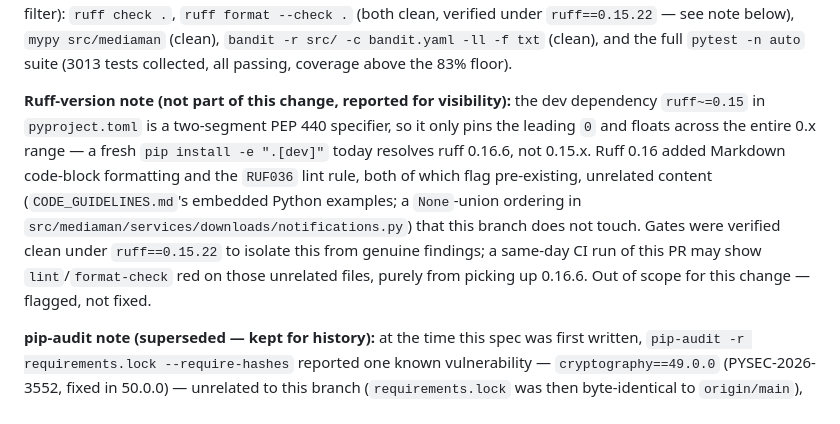
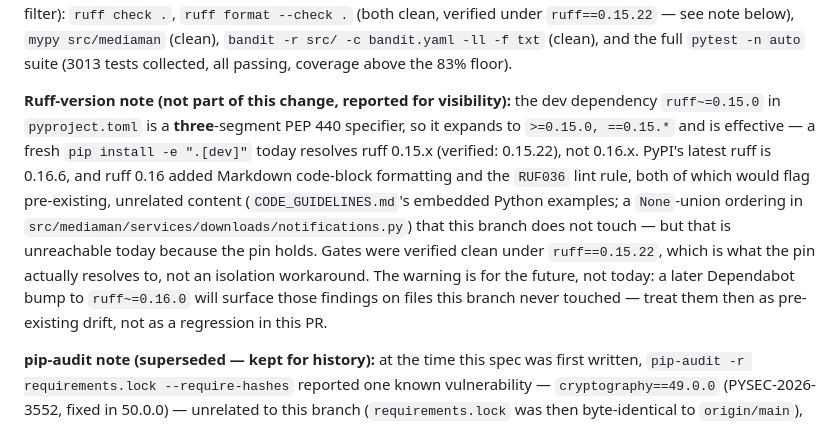
Before and after one commit to rossetv/mediaman, a Markdown page: .claude/specs/20260904-frontend-defect-fixes.md, the part around the change. Drawn GitHub-style.

Commit message:
docs(spec): correct ruff pin premise in ruff-version note
pyproject.toml pins ruff~=0.15.0 — three PEP 440 segments, not two —
which expands to >=0.15.0,==0.15.* and is effective; a fresh install
resolves 0.15.22, not 0.16.6. The note wrongly predicted a same-day
CI red from picking up 0.16.6, which pre-excuses a genuine gate
failure as expected noise. Keeps the useful half of the warning,
rescoped to a future Dependabot bump to ruff~=0.16.0.

```diff
--- a/.claude/specs/20260904-frontend-defect-fixes.md
+++ b/.claude/specs/20260904-frontend-defect-fixes.md
@@ -127,16 +127,17 @@ warnings filter): `ruff check .`, `ruff format --check .` (both clean, verified
 (3013 tests collected, all passing, coverage above the 83% floor).
 
 **Ruff-version note (not part of this change, reported for visibility):** the dev
-dependency `ruff~=0.15` in `pyproject.toml` is a two-segment PEP 440 specifier, so it only
-pins the leading `0` and floats across the entire 0.x range — a fresh `pip install
--e ".[dev]"` today resolves ruff 0.16.6, not 0.15.x. Ruff 0.16 added Markdown
-code-block formatting and the `RUF036` lint rule, both of which flag pre-existing,
-unrelated content (`CODE_GUIDELINES.md`'s embedded Python examples; a `None`-union
-ordering in `src/mediaman/services/downloads/notifications.py`) that this branch does not
-touch. Gates were verified clean under `ruff==0.15.22` to isolate this from genuine
-findings; a same-day CI run of this PR may show `lint`/`format-check` red on those
-unrelated files, purely from picking up 0.16.6. Out of scope for this change — flagged,
-not fixed.
+dependency `ruff~=0.15.0` in `pyproject.toml` is a **three**-segment PEP 440 specifier, so
+it expands to `>=0.15.0, ==0.15.*` and is effective — a fresh `pip install -e ".[dev]"`
+today resolves ruff 0.15.x (verified: 0.15.22), not 0.16.x. PyPI's latest ruff is 0.16.6,
+and ruff 0.16 added Markdown code-block formatting and the `RUF036` lint rule, both of
+which would flag pre-existing, unrelated content (`CODE_GUIDELINES.md`'s embedded Python
+examples; a `None`-union ordering in `src/mediaman/services/downloads/notifications.py`)
+that this branch does not touch — but that is unreachable today because the pin holds.
+Gates were verified clean under `ruff==0.15.22`, which is what the pin actually resolves
+to, not an isolation workaround. The warning is for the future, not today: a later
+Dependabot bump to `ruff~=0.16.0` will surface those findings on files this branch never
+touched — treat them then as pre-existing drift, not as a regression in this PR.
 
 **pip-audit note (superseded — kept for history):** at the time this spec was first
 written, `pip-audit -r requirements.lock --require-hashes` reported one known
```
